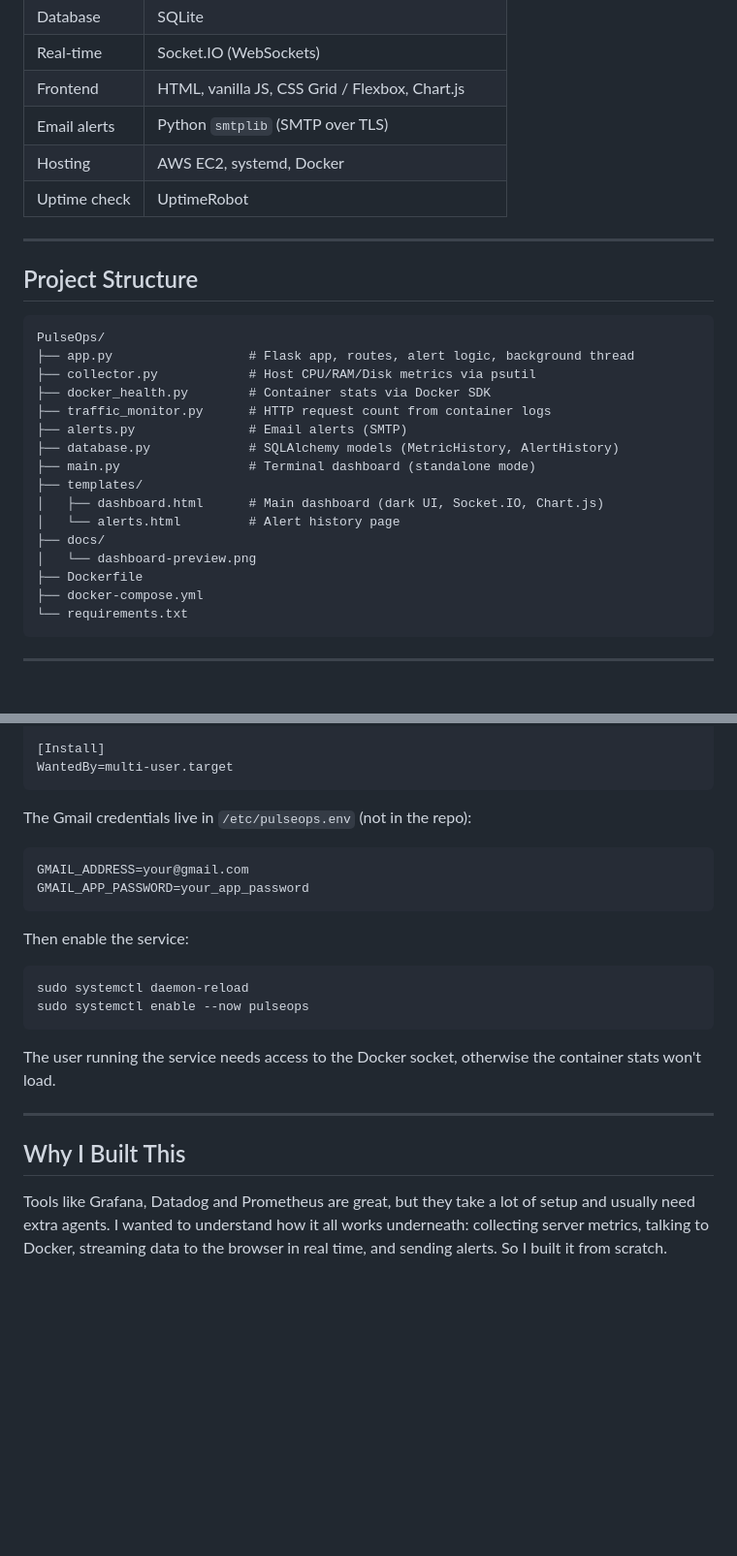
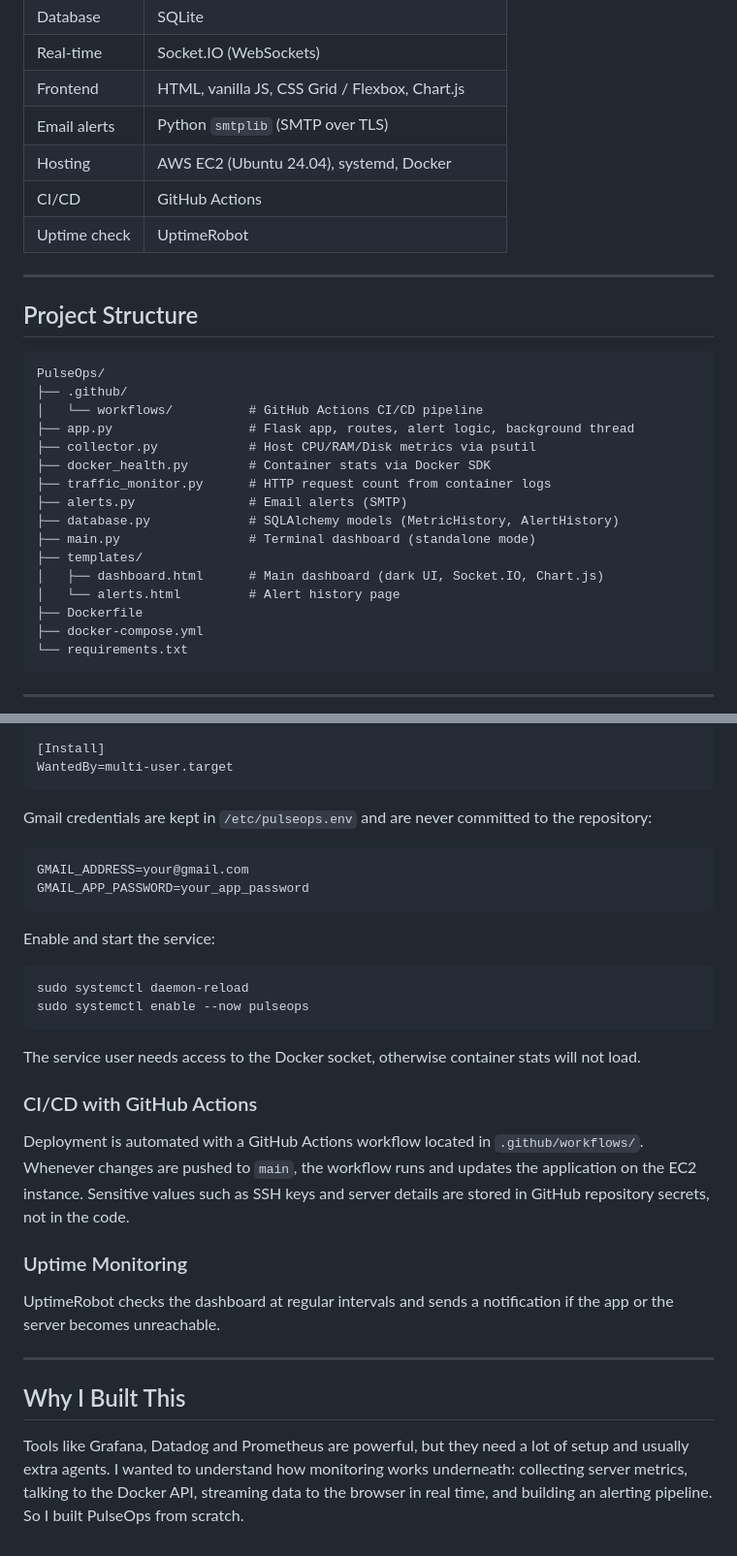
Before and after one commit to SyedaAyeshaRashidi/PulseOps, a Markdown page: README.md, 2 parts joined by grey strips. Shown at 97% size. Drawn GitHub-style; blank space fills up the shorter version.

````diff
--- a/README.md
+++ b/README.md
@@ -56,7 +64,8 @@ PulseOps is a real-time monitoring dashboard for Linux servers and Docker contai
 | Real-time | Socket.IO (WebSockets) |
 | Frontend | HTML, vanilla JS, CSS Grid / Flexbox, Chart.js |
 | Email alerts | Python `smtplib` (SMTP over TLS) |
-| Hosting | AWS EC2, systemd, Docker |
+| Hosting | AWS EC2 (Ubuntu 24.04), systemd, Docker |
+| CI/CD | GitHub Actions |
 | Uptime check | UptimeRobot |
 
 ---
@@ -65,6 +74,8 @@ PulseOps is a real-time monitoring dashboard for Linux servers and Docker contai
 
 ```text
 PulseOps/
+├── .github/
+│   └── workflows/          # GitHub Actions CI/CD pipeline
 ├── app.py                  # Flask app, routes, alert logic, background thread
 ├── collector.py            # Host CPU/RAM/Disk metrics via psutil
 ├── docker_health.py        # Container stats via Docker SDK
@@ -75,8 +86,6 @@ PulseOps/
 ├── templates/
 │   ├── dashboard.html      # Main dashboard (dark UI, Socket.IO, Chart.js)
 │   └── alerts.html         # Alert history page
-├── docs/
-│   └── dashboard-preview.png
 ├── Dockerfile
 ├── docker-compose.yml
 └── requirements.txt
@@ -163,24 +172,32 @@ RestartSec=5
 WantedBy=multi-user.target
 ```
 
-The Gmail credentials live in `/etc/pulseops.env` (not in the repo):
+Gmail credentials are kept in `/etc/pulseops.env` and are never committed to the repository:
 
 ```text
 GMAIL_ADDRESS=your@gmail.com
 GMAIL_APP_PASSWORD=your_app_password
 ```
 
-Then enable the service:
+Enable and start the service:
 
 ```bash
 sudo systemctl daemon-reload
 sudo systemctl enable --now pulseops
 ```
 
-The user running the service needs access to the Docker socket, otherwise the container stats won't load.
+The service user needs access to the Docker socket, otherwise container stats will not load.
+
+### CI/CD with GitHub Actions
+
+Deployment is automated with a GitHub Actions workflow located in `.github/workflows/`. Whenever changes are pushed to `main`, the workflow runs and updates the application on the EC2 instance. Sensitive values such as SSH keys and server details are stored in GitHub repository secrets, not in the code.
+
+### Uptime Monitoring
+
+UptimeRobot checks the dashboard at regular intervals and sends a notification if the app or the server becomes unreachable.
 
 ---
 
 ## Why I Built This
 
-Tools like Grafana, Datadog and Prometheus are great, but they take a lot of setup and usually need extra agents. I wanted to understand how it all works underneath: collecting server metrics, talking to Docker, streaming data to the browser in real time, and sending alerts. So I built it from scratch.
+Tools like Grafana, Datadog and Prometheus are powerful, but they need a lot of setup and usually extra agents. I wanted to understand how monitoring works underneath: collecting server metrics, talking to the Docker API, streaming data to the browser in real time, and building an alerting pipeline. So I built PulseOps from scratch.
````
Also changed, not shown: other parts of README.md (+27 -19 lines).
